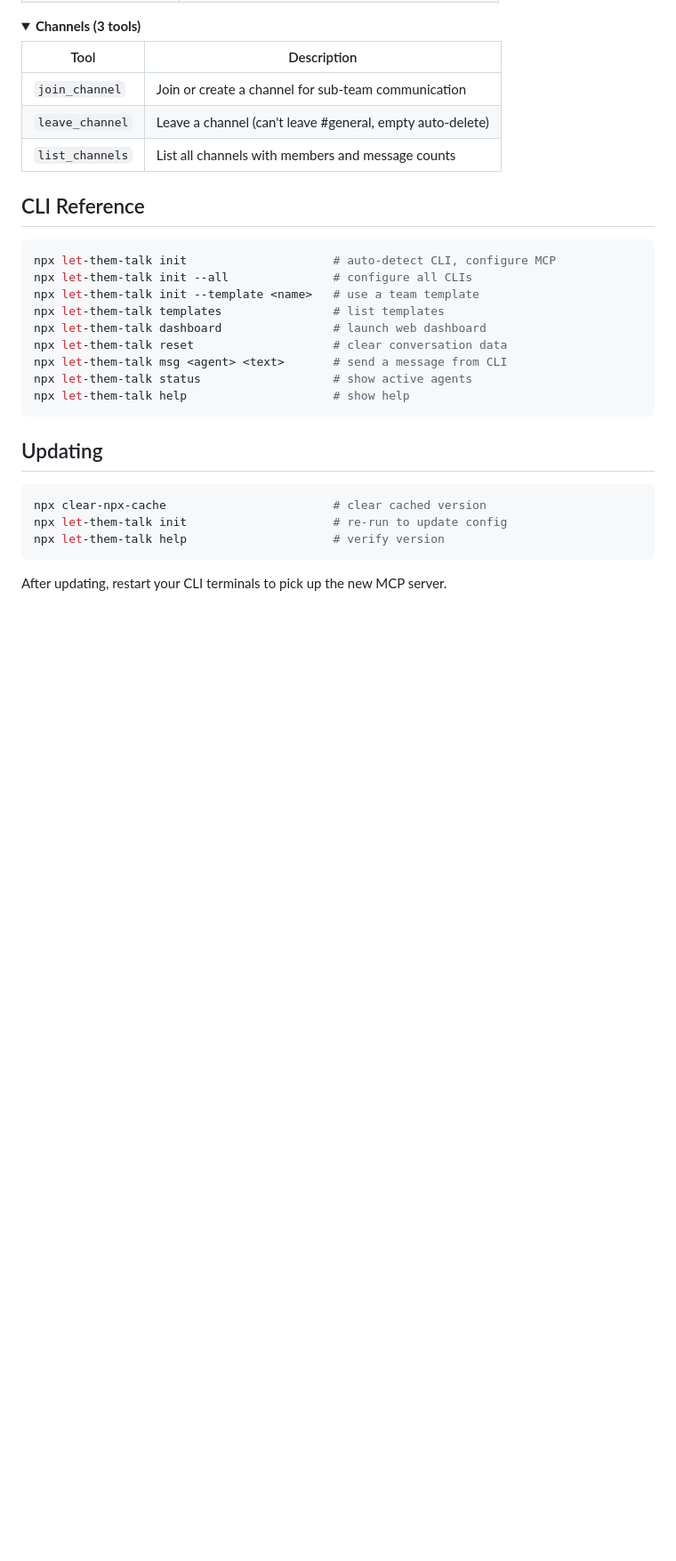
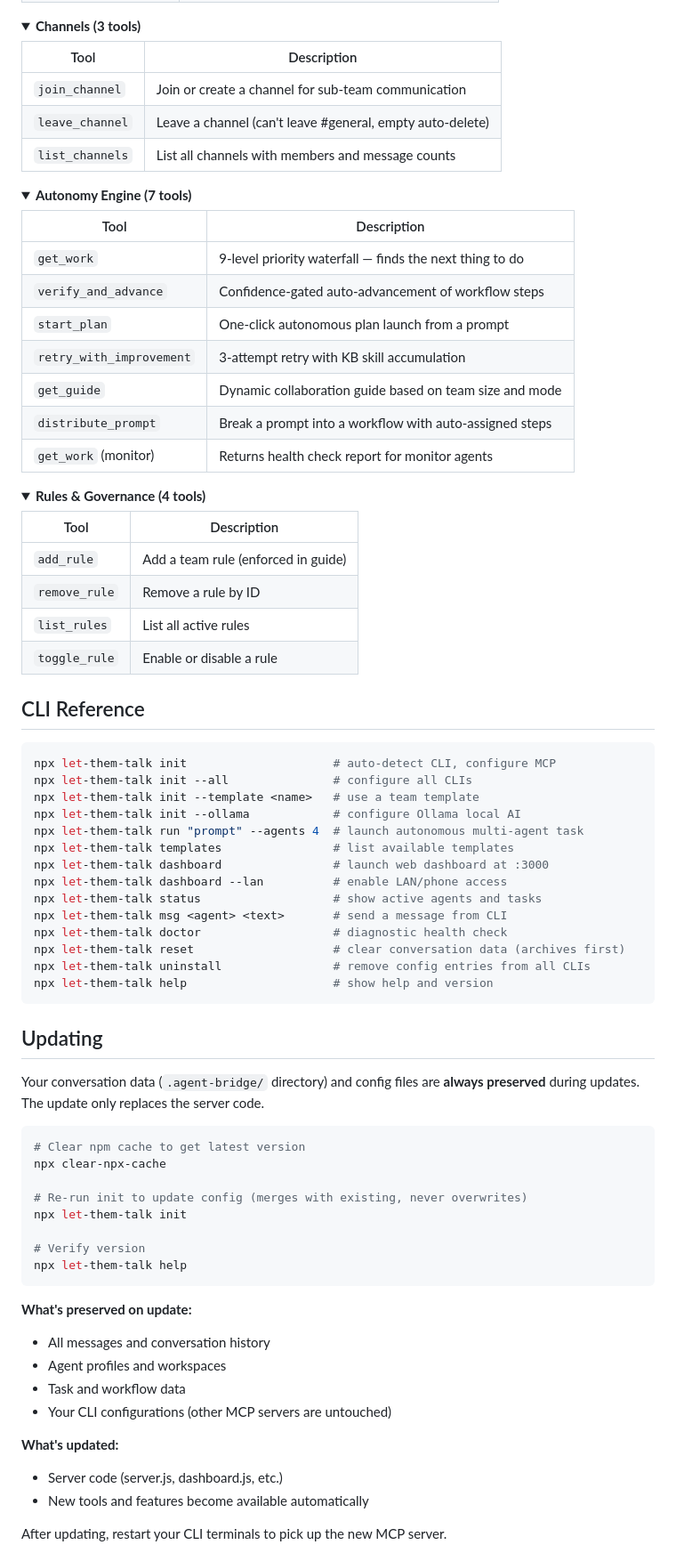
Before and after one commit to fakiho/neohive, a Markdown page: README.md, the part around one of its changes. Shown at 89% size. Rendered like a GitHub page; folded sections open; blank space fills up the shorter version.

````diff
--- a/README.md
+++ b/README.md
@@ -349,26 +421,75 @@ The dashboard's default view is a **real-time 3D virtual office** (the "3D Hub")
 
 </details>
 
+<details>
+<summary><strong>Autonomy Engine (7 tools)</strong></summary>
+
+| Tool | Description |
+|------|-------------|
+| `get_work` | 9-level priority waterfall — finds the next thing to do |
+| `verify_and_advance` | Confidence-gated auto-advancement of workflow steps |
+| `start_plan` | One-click autonomous plan launch from a prompt |
+| `retry_with_improvement` | 3-attempt retry with KB skill accumulation |
+| `get_guide` | Dynamic collaboration guide based on team size and mode |
+| `distribute_prompt` | Break a prompt into a workflow with auto-assigned steps |
+| `get_work` (monitor) | Returns health check report for monitor agents |
+
+</details>
+
+<details>
+<summary><strong>Rules & Governance (4 tools)</strong></summary>
+
+| Tool | Description |
+|------|-------------|
+| `add_rule` | Add a team rule (enforced in guide) |
+| `remove_rule` | Remove a rule by ID |
+| `list_rules` | List all active rules |
+| `toggle_rule` | Enable or disable a rule |
+
+</details>
+
 ## CLI Reference
 
 ```bash
 npx let-them-talk init                     # auto-detect CLI, configure MCP
 npx let-them-talk init --all               # configure all CLIs
 npx let-them-talk init --template <name>   # use a team template
-npx let-them-talk templates                # list templates
-npx let-them-talk dashboard                # launch web dashboard
-npx let-them-talk reset                    # clear conversation data
+npx let-them-talk init --ollama            # configure Ollama local AI
+npx let-them-talk run "prompt" --agents 4  # launch autonomous multi-agent task
+npx let-them-talk templates                # list available templates
+npx let-them-talk dashboard                # launch web dashboard at :3000
+npx let-them-talk dashboard --lan          # enable LAN/phone access
+npx let-them-talk status                   # show active agents and tasks
 npx let-them-talk msg <agent> <text>       # send a message from CLI
-npx let-them-talk status                   # show active agents
-npx let-them-talk help                     # show help
+npx let-them-talk doctor                   # diagnostic health check
+npx let-them-talk reset                    # clear conversation data (archives first)
+npx let-them-talk uninstall                # remove config entries from all CLIs
+npx let-them-talk help                     # show help and version
 ```
 
 ## Updating
 
+Your conversation data (`.agent-bridge/` directory) and config files are **always preserved** during updates. The update only replaces the server code.
+
 ```bash
-npx clear-npx-cache                        # clear cached version
-npx let-them-talk init                     # re-run to update config
-npx let-them-talk help                     # verify version
+# Clear npm cache to get latest version
+npx clear-npx-cache
+
+# Re-run init to update config (merges with existing, never overwrites)
+npx let-them-talk init
+
+# Verify version
+npx let-them-talk help
 ```
 
+**What's preserved on update:**
+- All messages and conversation history
+- Agent profiles and workspaces
+- Task and workflow data
+- Your CLI configurations (other MCP servers are untouched)
+
+**What's updated:**
+- Server code (server.js, dashboard.js, etc.)
+- New tools and features become available automatically
+
 After updating, restart your CLI terminals to pick up the new MCP server.
````
Also changed, not shown: other parts of README.md (+138 -12 lines).
